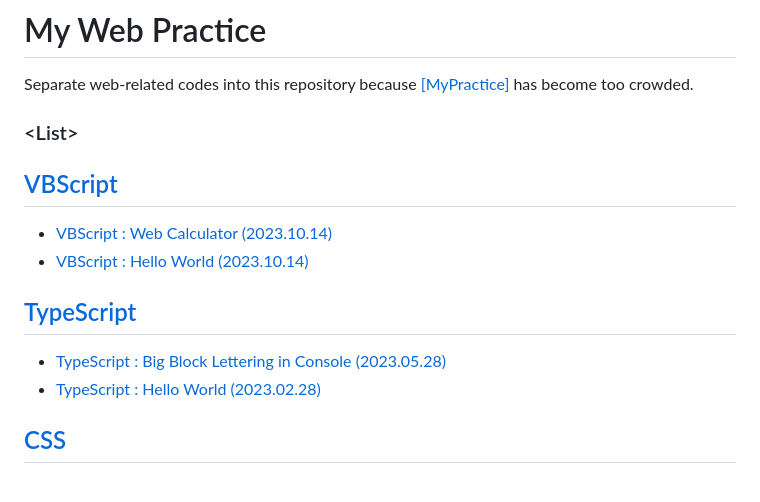
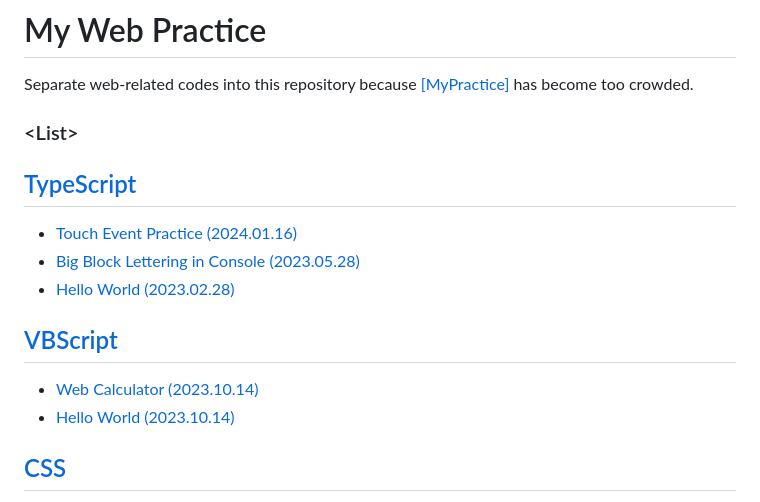
Before and after one commit to kimpro82/MyWebPractice, a Markdown page: README.md, the part around the change. Drawn GitHub-style.

```diff
--- a/README.md
+++ b/README.md
@@ -3,19 +3,21 @@
 Separate web-related codes into this repository because [[MyPractice]](https://github.com/kimpro82/MyPractice) has become too crowded.
 
 
+
 ### \<List>
+
+
+## [TypeScript](/TypeScript/)
+
+- [Touch Event Practice (2024.01.16)](/TypeScript/README.md#touch-event-practice-20240116)
+- [Big Block Lettering in Console (2023.05.28)](/TypeScript/README.md#big-block-lettering-in-console-20230528)
+- [Hello World (2023.02.28)](/TypeScript/README.md#hello-world-20230228)
 
 
 ## [VBScript](/VBScript/)
 
-- [VBScript : Web Calculator (2023.10.14)](/VBScript/README.md#vbscript--web-calculator-20231014)
-- [VBScript : Hello World (2023.10.14)](/VBScript/README.md#vbscript--hello-world-20231014)
-
-
-## [TypeScript](/TypeScript/)
-
-- [TypeScript : Big Block Lettering in Console (2023.05.28)](/TypeScript/README.md#typescript--big-block-lettering-in-console-20230528)
-- [TypeScript : Hello World (2023.02.28)](/TypeScript/README.md#typescript--hello-world-20230228)
+- [Web Calculator (2023.10.14)](/VBScript/README.md#vbscript--web-calculator-20231014)
+- [Hello World (2023.10.14)](/VBScript/README.md#vbscript--hello-world-20231014)
 
 
 ## [CSS](/CSS/)
```
Also changed, not shown: TypeScript/README.md (+164 -6 lines), TypeScript/Images/TouchScreenExample.gif (added), 5 other files.
